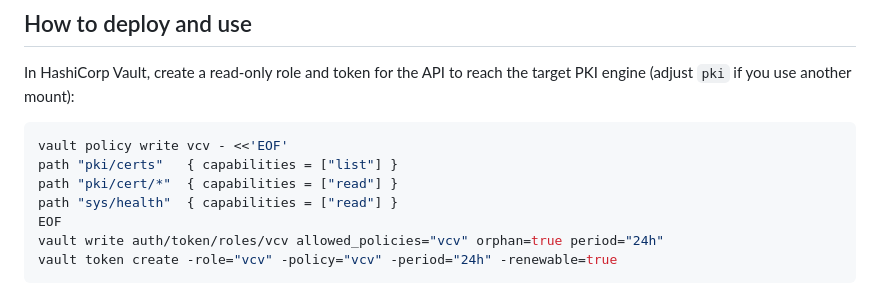
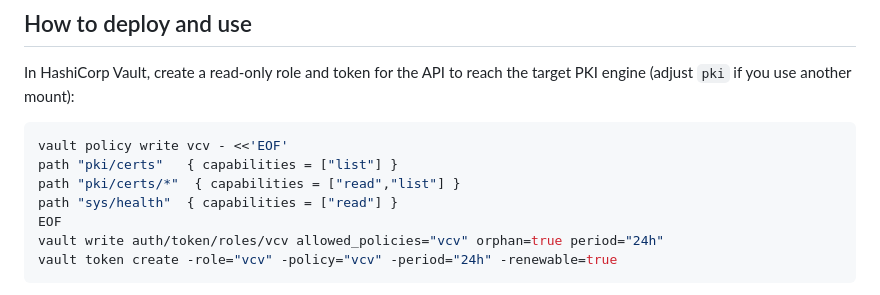
Before and after one commit to julienhmmt/vcv, a Markdown page: README.md, the part around the change. Rendered like a GitHub page.

````diff
--- a/README.md
+++ b/README.md
@@ -28,7 +28,7 @@ In HashiCorp Vault, create a read-only role and token for the API to reach the t
 ```bash
 vault policy write vcv - <<'EOF'
 path "pki/certs"   { capabilities = ["list"] }
-path "pki/cert/*"  { capabilities = ["read"] }
+path "pki/certs/*"  { capabilities = ["read","list"] }
 path "sys/health"  { capabilities = ["read"] }
 EOF
 vault write auth/token/roles/vcv allowed_policies="vcv" orphan=true period="24h"
````
Also changed, not shown: README.fr.md (+1 -1 lines).
